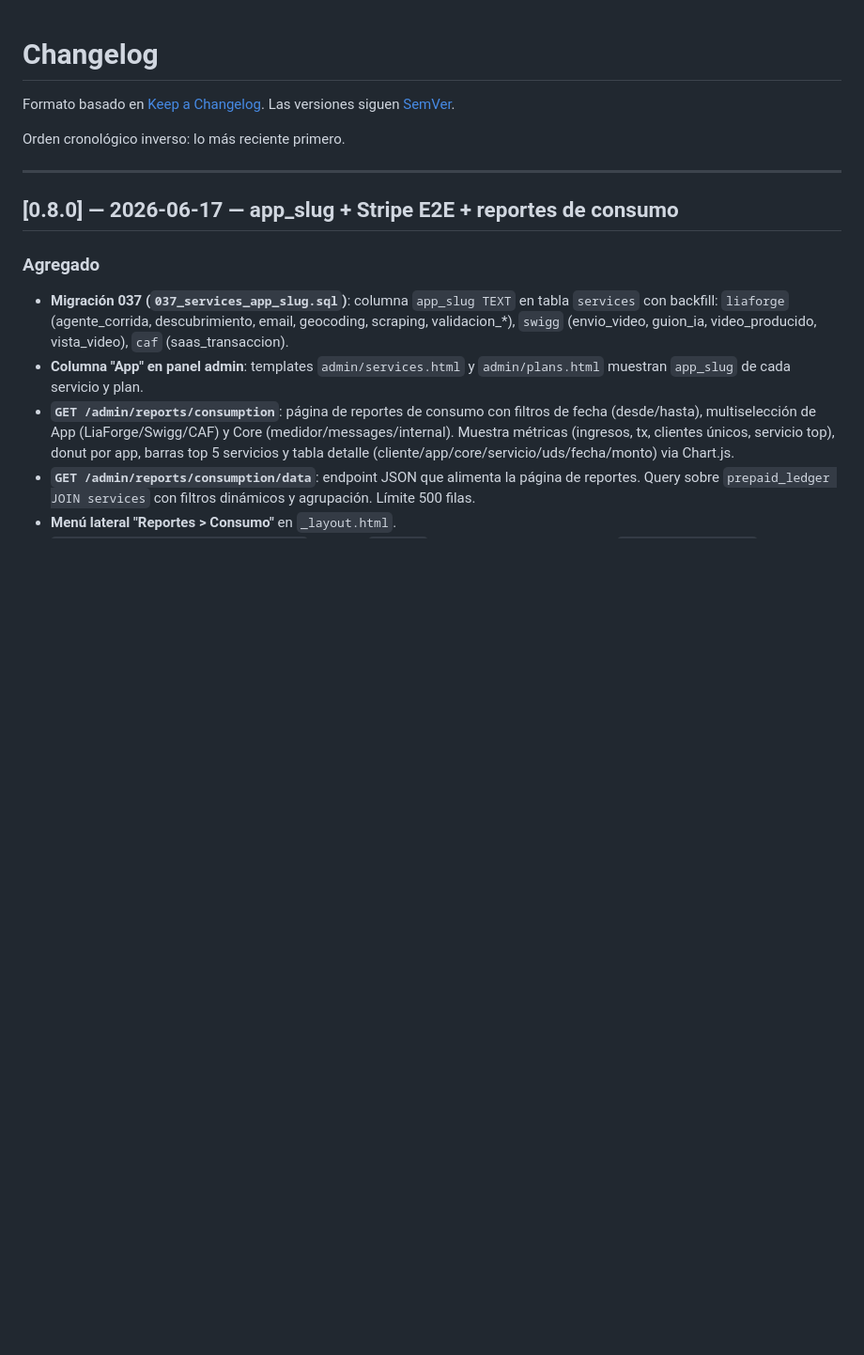
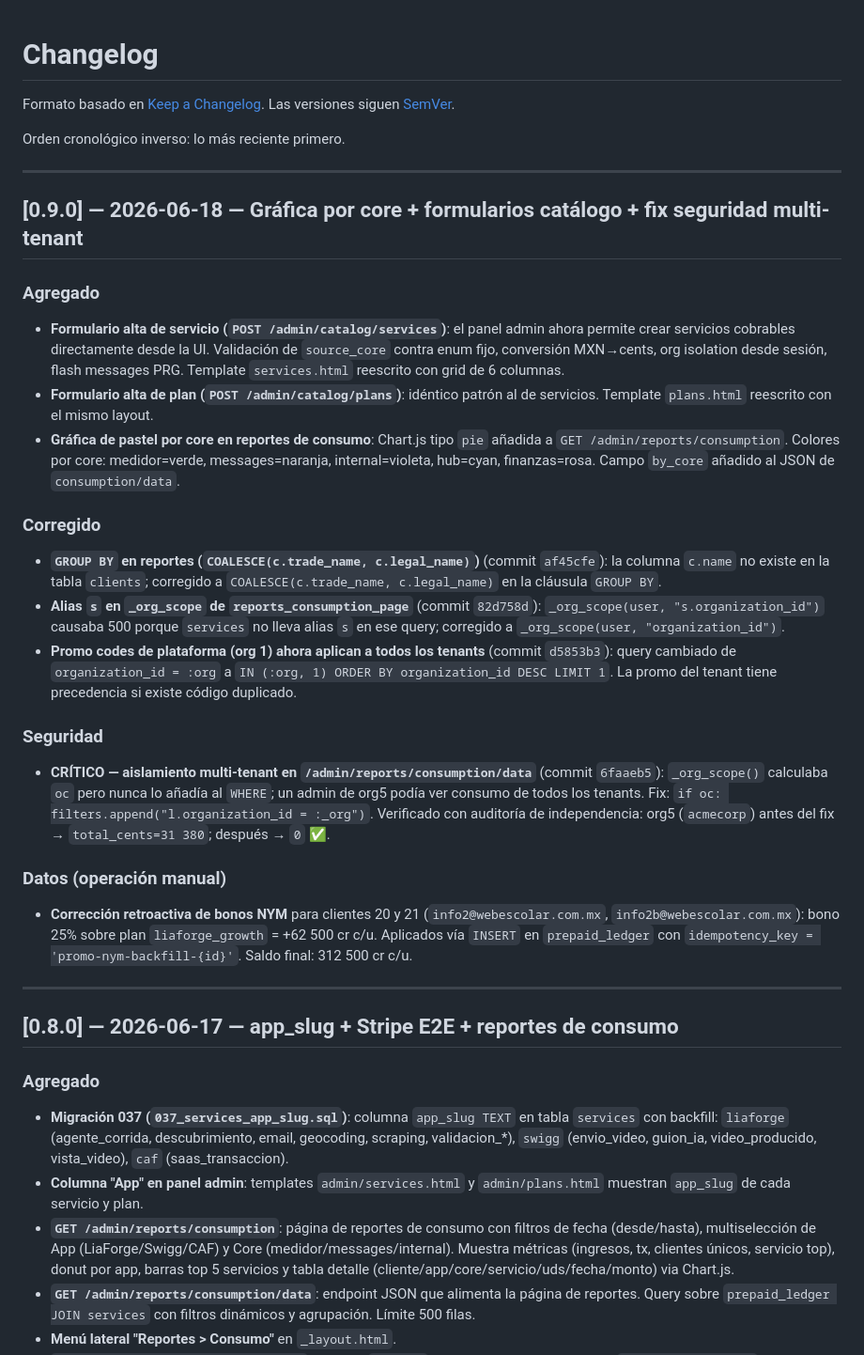
Before and after one commit to InovawebSoluciones/inovaweb-admin-financiera, a Markdown page: CHANGELOG.md, the part around the change. Shown at 94% size. GitHub-like rendering; blank space fills up the shorter version.

```diff
--- a/CHANGELOG.md
+++ b/CHANGELOG.md
@@ -4,6 +4,26 @@ Formato basado en [Keep a Changelog](https://keepachangelog.com/es-ES/1.1.0/).
 Las versiones siguen [SemVer](https://semver.org/lang/es/).
 
 Orden cronológico inverso: lo más reciente primero.
+
+---
+
+## [0.9.0] — 2026-06-18 — Gráfica por core + formularios catálogo + fix seguridad multi-tenant
+
+### Agregado
+- **Formulario alta de servicio (`POST /admin/catalog/services`)**: el panel admin ahora permite crear servicios cobrables directamente desde la UI. Validación de `source_core` contra enum fijo, conversión MXN→cents, org isolation desde sesión, flash messages PRG. Template `services.html` reescrito con grid de 6 columnas.
+- **Formulario alta de plan (`POST /admin/catalog/plans`)**: idéntico patrón al de servicios. Template `plans.html` reescrito con el mismo layout.
+- **Gráfica de pastel por core en reportes de consumo**: Chart.js tipo `pie` añadida a `GET /admin/reports/consumption`. Colores por core: medidor=verde, messages=naranja, internal=violeta, hub=cyan, finanzas=rosa. Campo `by_core` añadido al JSON de `consumption/data`.
+
+### Corregido
+- **`GROUP BY` en reportes (`COALESCE(c.trade_name, c.legal_name)`)** (commit `af45cfe`): la columna `c.name` no existe en la tabla `clients`; corregido a `COALESCE(c.trade_name, c.legal_name)` en la cláusula `GROUP BY`.
+- **Alias `s` en `_org_scope` de `reports_consumption_page`** (commit `82d758d`): `_org_scope(user, "s.organization_id")` causaba 500 porque `services` no lleva alias `s` en ese query; corregido a `_org_scope(user, "organization_id")`.
+- **Promo codes de plataforma (org 1) ahora aplican a todos los tenants** (commit `d5853b3`): query cambiado de `organization_id = :org` a `IN (:org, 1) ORDER BY organization_id DESC LIMIT 1`. La promo del tenant tiene precedencia si existe código duplicado.
+
+### Seguridad
+- **CRÍTICO — aislamiento multi-tenant en `/admin/reports/consumption/data`** (commit `6faaeb5`): `_org_scope()` calculaba `oc` pero nunca lo añadía al `WHERE`; un admin de org5 podía ver consumo de todos los tenants. Fix: `if oc: filters.append("l.organization_id = :_org")`. Verificado con auditoría de independencia: org5 (`acmecorp`) antes del fix → `total_cents=31 380`; después → `0` ✅.
+
+### Datos (operación manual)
+- **Corrección retroactiva de bonos NYM** para clientes 20 y 21 (`info2@webescolar.com.mx`, `info2b@webescolar.com.mx`): bono 25% sobre plan `liaforge_growth` = +62 500 cr c/u. Aplicados vía `INSERT` en `prepaid_ledger` con `idempotency_key = 'promo-nym-backfill-{id}'`. Saldo final: 312 500 cr c/u.
 
 ---
 
```
Also changed, not shown: CLAUDE.md (+19 -15 lines).
